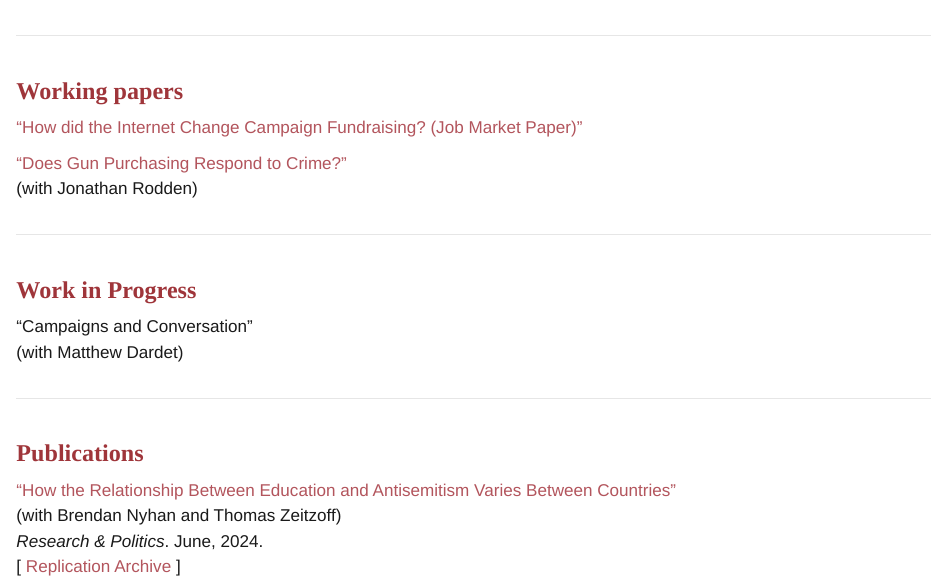
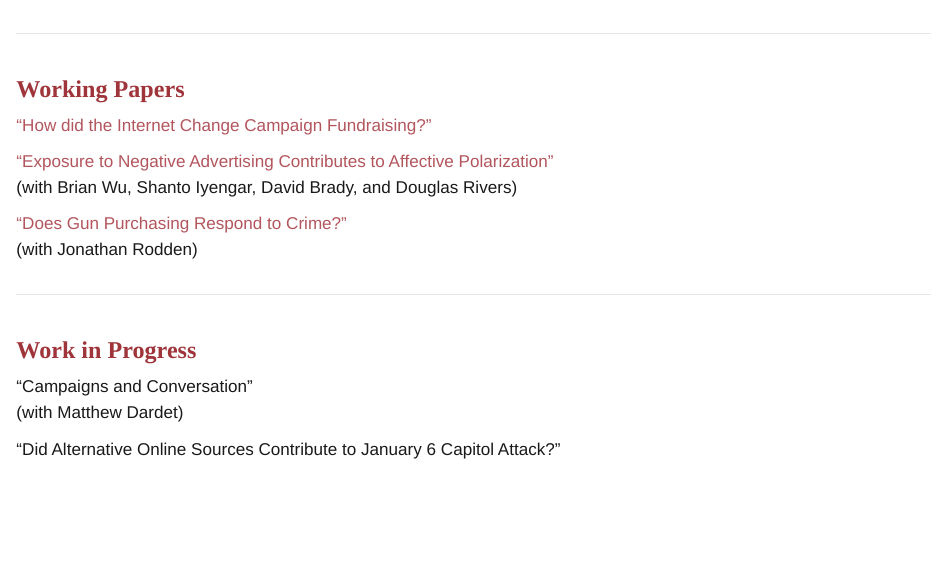
Before and after one commit to shunyamaya/shunyamaya.github.io, a Quarto document (index.qmd): the page in a window 1100 px wide, from 330 px down before the commit and from 770 px down after it, so that both start at the same text. Rendered offline with R 4.5, knitr and Pandoc in place of Quarto, with nearby package versions.

Commit message:
MPSA fixes
-add new paper
-change ordering of sections
-fix some grammar.

```diff
--- a/index.qmd
+++ b/index.qmd
@@ -41,34 +41,6 @@
 
 <br>
 
-<hr class="section-divider">
-
-::: {.column width="100%"}
-<h3 style="font-size:24;"> Working papers </h3>
-
-<a href="/file/documents/research/internet_elections.pdf" target="_blank" rel="noopener noreferrer">“How did the Internet Change Campaign Fundraising? (Job Market Paper)”</a><br>
-
-<a href="/file/documents/research/guns_crime.pdf" target="_blank" rel="noopener noreferrer">“Does Gun Purchasing Respond to Crime?”</a> <br>
-(with Jonathan Rodden)
-
-
-<!-- “Did Alternative Online Sources Contribute to January 6 Capitol Attack?" -->
-
-:::
-
-
-<hr class="section-divider">
-
-::: {.column width="100%"}
-<h3 style="font-size:24;"> Work in Progress </h3>
-
-“Campaigns and Conversation" <br>
-(with Matthew Dardet) <br>
-
-:::
-
-
-
 
 <hr class="section-divider">
 ::: {.column width="100%"}
@@ -91,3 +63,36 @@
 [ <a href="https://dataverse.harvard.edu/dataset.xhtml?persistentId=doi:10.7910/DVN/YZZFTK" target="_blank" rel="noopener noreferrer">Replication Archive</a> ] <br>
 
 :::
+
+
+<hr class="section-divider">
+
+::: {.column width="100%"}
+<h3 style="font-size:24;"> Working Papers </h3>
+
+<a href="/file/documents/research/internet_elections.pdf" target="_blank" rel="noopener noreferrer">“How did the Internet Change Campaign Fundraising?”</a><br>
+
+<a href="/file/documents/research/ads_and_affective_polarization.pdf" target="_blank" rel="noopener noreferrer">“Exposure to Negative Advertising Contributes to
+Affective Polarization”</a> <br>
+(with Brian Wu, Shanto Iyengar, David Brady, and Douglas Rivers)
+
+<a href="/file/documents/research/guns_crime.pdf" target="_blank" rel="noopener noreferrer">“Does Gun Purchasing Respond to Crime?”</a> <br>
+(with Jonathan Rodden)
+
+
+<!--  -->
+
+:::
+
+
+<hr class="section-divider">
+
+::: {.column width="100%"}
+<h3 style="font-size:24;"> Work in Progress </h3>
+
+“Campaigns and Conversation" <br>
+(with Matthew Dardet) <br>
+
+“Did Alternative Online Sources Contribute to January 6 Capitol Attack?"
+
+:::
```
Also changed, not shown: docs/search.json, 5 other files.
